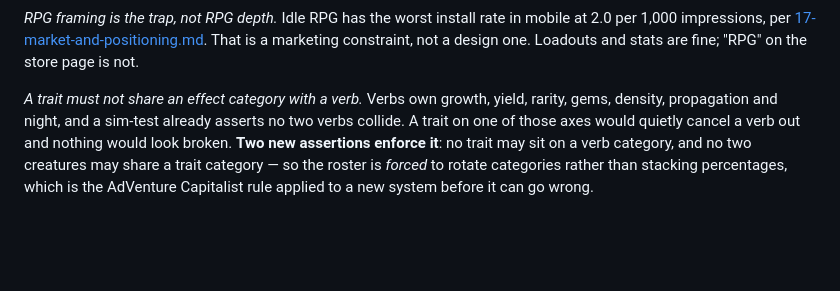
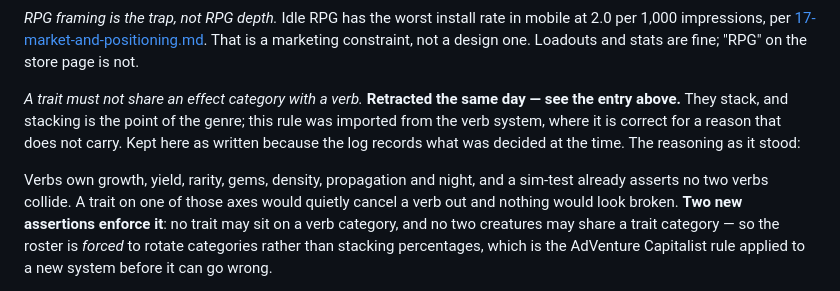
Before and after one commit to Deep-Forest-Labs/GardenofWonder, a Markdown page: docs/10-decision-log.md, the part around the change. GitHub-like rendering; blank space fills up the shorter version.

Commit message:
Mark the superseded trait rule in place, so the log cannot be misread.
The decision log is newest-first, so a reader meets the retraction before the
entry it overturns — but only if they start at the top. Anyone landing on the
original by search would take a withdrawn rule as current. The entry now says so
where it sits, while keeping the original reasoning, since the log records what
was decided at the time rather than what turned out to be right.

Co-Authored-By: Claude Opus 5 <noreply@anthropic.com>

```diff
--- a/docs/10-decision-log.md
+++ b/docs/10-decision-log.md
@@ -201,7 +201,12 @@ this audience punishes hardest.
 1,000 impressions, per [17-market-and-positioning.md](17-market-and-positioning.md). That is a
 marketing constraint, not a design one. Loadouts and stats are fine; "RPG" on the store page is not.
 
-*A trait must not share an effect category with a verb.* Verbs own growth, yield, rarity, gems,
+*A trait must not share an effect category with a verb.* **Retracted the same day — see the entry
+above.** They stack, and stacking is the point of the genre; this rule was imported from the verb
+system, where it is correct for a reason that does not carry. Kept here as written because the log
+records what was decided at the time. The reasoning as it stood:
+
+Verbs own growth, yield, rarity, gems,
 density, propagation and night, and a sim-test already asserts no two verbs collide. A trait on one of
 those axes would quietly cancel a verb out and nothing would look broken. **Two new assertions
 enforce it**: no trait may sit on a verb category, and no two creatures may share a trait category —
```
